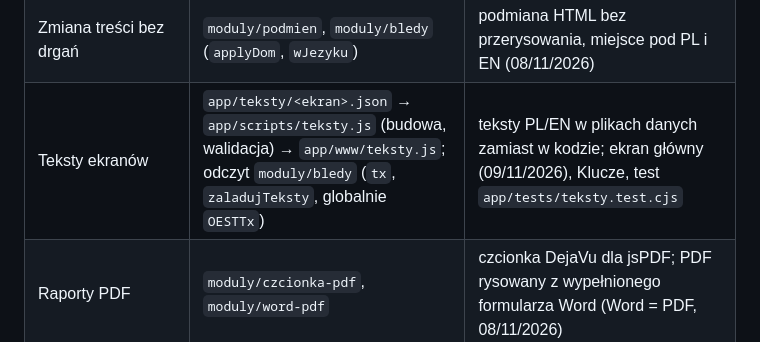
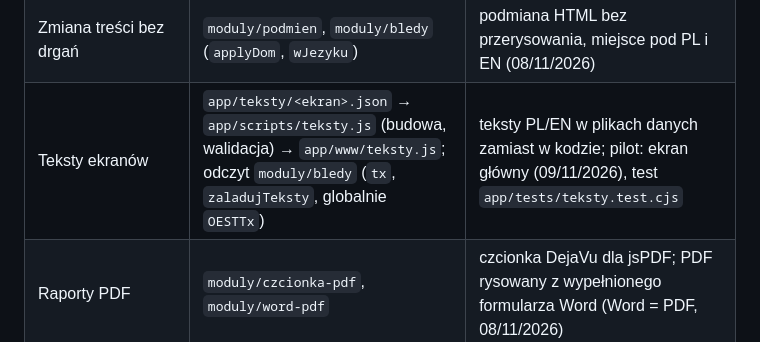
Before and after one commit to Sarenkag/pierwszy, a Markdown page: docs/ARCHITECTURE.md, the part around the change. GitHub-like rendering.

```diff
--- a/docs/ARCHITECTURE.md
+++ b/docs/ARCHITECTURE.md
@@ -24,7 +24,7 @@
 | Wstecz telefonu | `moduly/wstecz` | systemowy Wstecz: okienko → poziom wyżej → pytanie o wyjście (08/11/2026) |
 | Notatki głosowe | `moduly/notatki` (`glos.js` = OESTVoice, `notatki.js` = OESTNotatki) | nagrywanie, tekst PL→EN, okienko notatek; inspekcje (08/11/2026), Hand over i Reactive – nagrywanie |
 | Zmiana treści bez drgań | `moduly/podmien`, `moduly/bledy` (`applyDom`, `wJezyku`) | podmiana HTML bez przerysowania, miejsce pod PL i EN (08/11/2026) |
-| Teksty ekranów | `app/teksty/<ekran>.json` → `app/scripts/teksty.js` (budowa, walidacja) → `app/www/teksty.js`; odczyt `moduly/bledy` (`tx`, `zaladujTeksty`, globalnie `OESTTx`) | teksty PL/EN w plikach danych zamiast w kodzie; ekran główny (09/11/2026), Klucze, test `app/tests/teksty.test.cjs` |
+| Teksty ekranów | `app/teksty/<ekran>.json` → `app/scripts/teksty.js` (budowa, walidacja) → `app/www/teksty.js`; odczyt `moduly/bledy` (`tx`, `zaladujTeksty`, globalnie `OESTTx`) | teksty PL/EN w plikach danych zamiast w kodzie; pilot: ekran główny (09/11/2026), test `app/tests/teksty.test.cjs` |
 | Raporty PDF | `moduly/czcionka-pdf`, `moduly/word-pdf` | czcionka DejaVu dla jsPDF; PDF rysowany z wypełnionego formularza Word (Word = PDF, 08/11/2026) |
 | Pozostałe | `moduly/wiedza`, `model`, `odczyt`, `bledy` | wiedza, AI/OCR, błędy i tłumaczenia |
 
```
